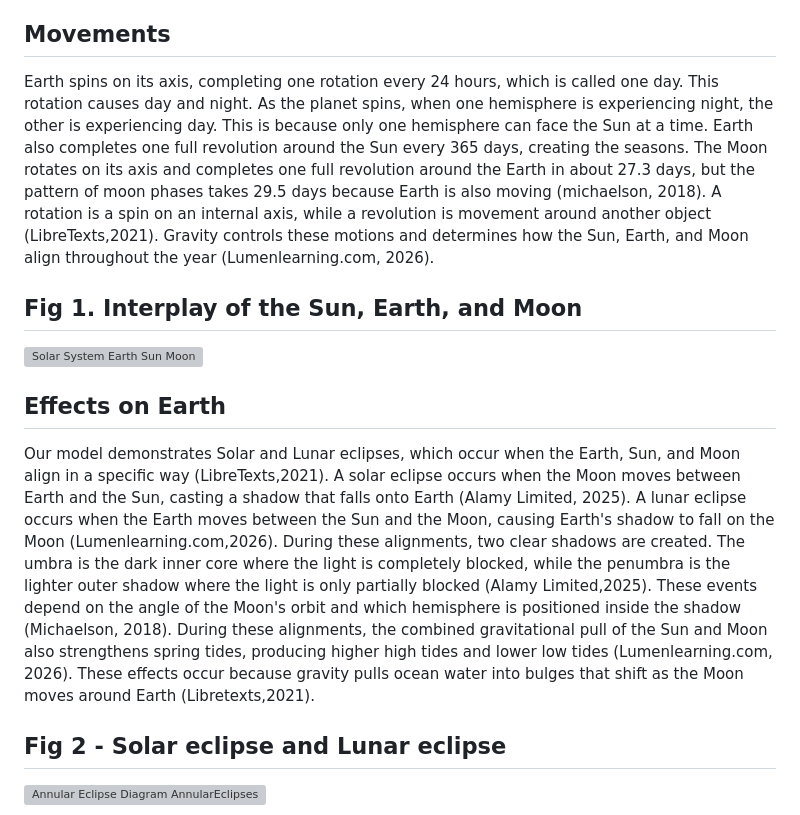
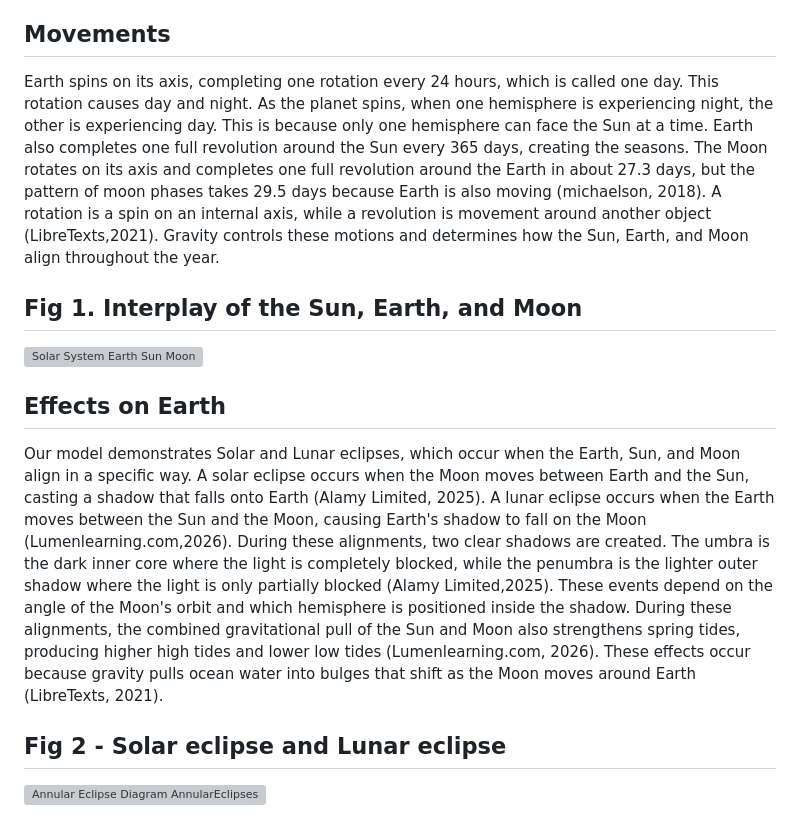
Before and after one commit to baneofanthropods/schoolprojectsciencewebsitegithubrepository, a Markdown page: README.md, the part around the change. GitHub-like rendering; grey boxes are pictures that could not be loaded.

```diff
--- a/README.md
+++ b/README.md
@@ -4,7 +4,7 @@ The Earth, Sun, and Moon system is a celestial system tied by gravitational attr
 
 Movements
 -
-Earth spins on its axis, completing one rotation every 24 hours, which is called one day. This rotation causes day and night. As the planet spins, when one hemisphere is experiencing night, the other is experiencing day. This is because only one hemisphere can face the Sun at a time. Earth also completes one full revolution around the Sun every 365 days, creating the seasons. The Moon rotates on its axis and completes one full revolution around the Earth in about 27.3 days, but the pattern of moon phases takes 29.5 days because Earth is also moving (michaelson, 2018). A rotation is a spin on an internal axis, while a revolution is movement around another object (LibreTexts,2021). Gravity controls these motions and determines how the Sun, Earth, and Moon align throughout the year (Lumenlearning.com, 2026).
+Earth spins on its axis, completing one rotation every 24 hours, which is called one day. This rotation causes day and night. As the planet spins, when one hemisphere is experiencing night, the other is experiencing day. This is because only one hemisphere can face the Sun at a time. Earth also completes one full revolution around the Sun every 365 days, creating the seasons. The Moon rotates on its axis and completes one full revolution around the Earth in about 27.3 days, but the pattern of moon phases takes 29.5 days because Earth is also moving (michaelson, 2018). A rotation is a spin on an internal axis, while a revolution is movement around another object (LibreTexts,2021). Gravity controls these motions and determines how the Sun, Earth, and Moon align throughout the year.
 
 Fig 1. Interplay of the Sun, Earth, and Moon
 -
@@ -12,7 +12,7 @@ Fig 1. Interplay of the Sun, Earth, and Moon
 
 Effects on Earth
 -
-Our model demonstrates Solar and Lunar eclipses, which occur when the Earth, Sun, and Moon align in a specific way (LibreTexts,2021). A solar eclipse occurs when the Moon moves between Earth and the Sun, casting a shadow that falls onto Earth (Alamy Limited, 2025). A lunar eclipse occurs when the Earth moves between the Sun and the Moon, causing Earth's shadow to fall on the Moon (Lumenlearning.com,2026). During these alignments, two clear shadows are created. The umbra is the dark inner core where the light is completely blocked, while the penumbra is the lighter outer shadow where the light is only partially blocked (Alamy Limited,2025). These events depend on the angle of the Moon's orbit and which hemisphere is positioned inside the shadow (Michaelson, 2018). During these alignments, the combined gravitational pull of the Sun and Moon also strengthens spring tides, producing higher high tides and lower low tides (Lumenlearning.com, 2026). These effects occur because gravity pulls ocean water into bulges that shift as the Moon moves around Earth (Libretexts,2021).
+Our model demonstrates Solar and Lunar eclipses, which occur when the Earth, Sun, and Moon align in a specific way. A solar eclipse occurs when the Moon moves between Earth and the Sun, casting a shadow that falls onto Earth (Alamy Limited, 2025). A lunar eclipse occurs when the Earth moves between the Sun and the Moon, causing Earth's shadow to fall on the Moon (Lumenlearning.com,2026). During these alignments, two clear shadows are created. The umbra is the dark inner core where the light is completely blocked, while the penumbra is the lighter outer shadow where the light is only partially blocked (Alamy Limited,2025). These events depend on the angle of the Moon's orbit and which hemisphere is positioned inside the shadow. During these alignments, the combined gravitational pull of the Sun and Moon also strengthens spring tides, producing higher high tides and lower low tides (Lumenlearning.com, 2026). These effects occur because gravity pulls ocean water into bulges that shift as the Moon moves around Earth (LibreTexts, 2021).
 
 
 Fig 2 - Solar eclipse and Lunar eclipse
```
